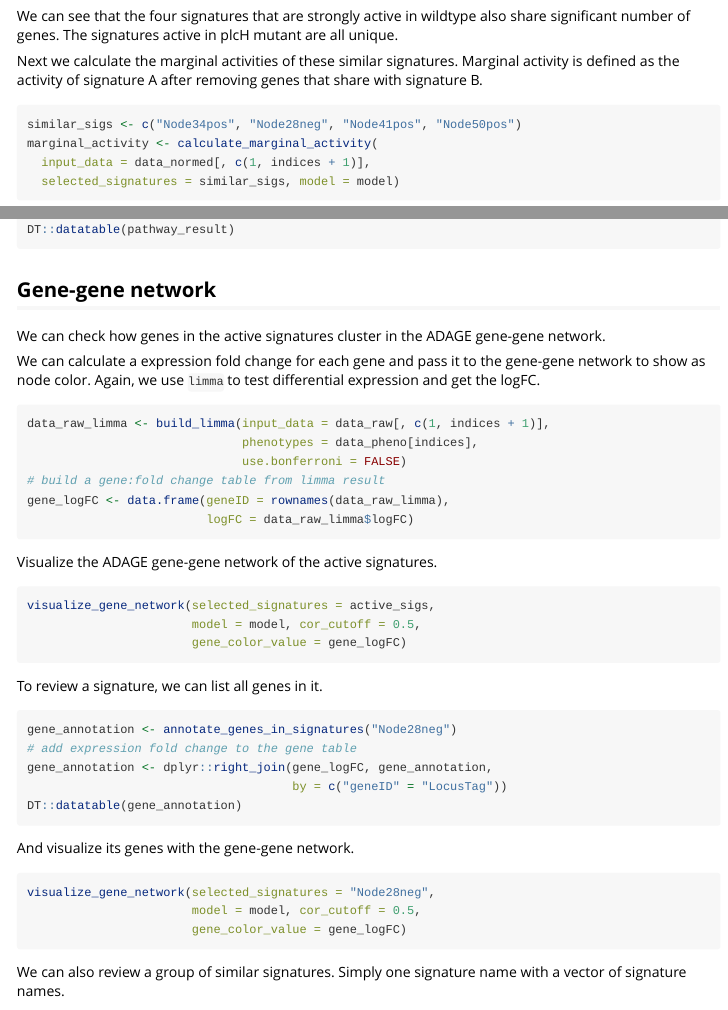
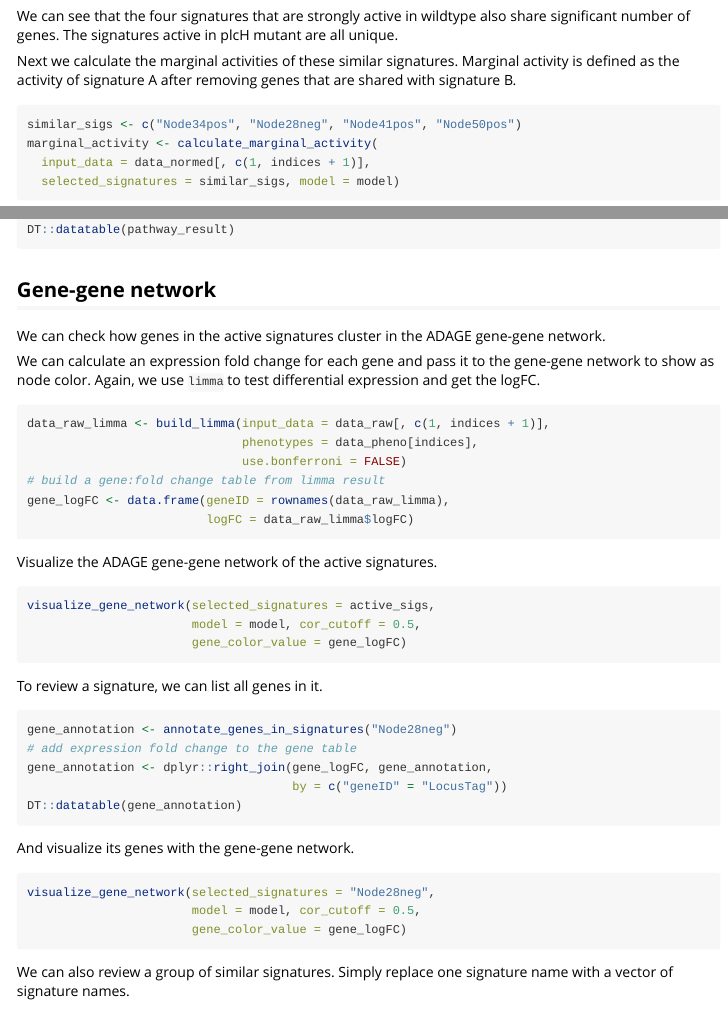
Before and after one commit to greenelab/ADAGEpath, an R Markdown document (vignettes/ArrayExpress-example.Rmd): the page in a window 1100 px wide, from 2480 px down, and a second part further down, joined at a grey line. Rendered offline with R 4.5, knitr and Pandoc, with nearby package versions; the code chunks are not run, so their results and figures are left out.

Commit message:
Explain signature in README, fix typos and grammar mistakes, add spaces in Rmd files

````diff
--- a/vignettes/ArrayExpress-example.Rmd
+++ b/vignettes/ArrayExpress-example.Rmd
@@ -130,41 +158,50 @@ signatures greatly overlap with others.
 
 `plot_signature_overlap` creates a heatmap of odds ratios. The odds ratio
 represents the odds that two signatures share a specific number of genes.
+
 ```{r}
 plot_signature_overlap(selected_signatures = active_sigs, model = model)
 ```
+
 We can see that the four signatures that are strongly active in wildtype also
 share significant number of genes. The signatures active in plcH mutant are
 all unique.
 
 Next we calculate the marginal activities of these similar signatures. Marginal
 activity is defined as the activity of signature A after removing genes that
-share with signature B.
+are shared with signature B.
+
 ```{r}
 similar_sigs <- c("Node34pos", "Node28neg", "Node41pos", "Node50pos")
 marginal_activity <- calculate_marginal_activity(
   input_data = data_normed[, c(1, indices + 1)],
   selected_signatures = similar_sigs, model = model)
 ```
+
 Again, we build a `limma` model to test whether these marginal activities
 are still strongly different between two conditions.
+
 ```{r}
 marginal_limma <- build_limma(input_data = marginal_activity,
                               phenotypes = data_pheno[indices])
 ```
+
 Let's visualize the marginal activties in a matrix heatmap.  The value in this
 matrix represents the -log10 transformed adjusted p value in
 the activation test when the effect of the column signature is removed from
 the row signature. Values in the diagonal of the heatmap are the activation
 significance of signatures themselves.
+
 ```{r}
 plot_marginal_activation(marginal_limma_result = marginal_limma)
 ```
+
 This plot shows that Node50pos is the least unique signature, as it
 is no longer significant after removing any other signature. Node34pos is
 completely masked by Node28neg and Node41pos, as its significance drops
 dramatically after removing Node41pos or Node28neg. Therefore, we can use
 Node28neg and Node41pos to represent this signature cluster.
+
 ```{r}
 active_sigs <- setdiff(active_sigs, c("Node50pos", "Node34pos"))
 ```
@@ -186,9 +226,10 @@ DT::datatable(pathway_result)
 We can check how genes in the active signatures cluster in the ADAGE gene-gene
 network.
 
-We can calculate a expression fold change for each gene and pass it to the
+We can calculate an expression fold change for each gene and pass it to the
 gene-gene network to show as node color. Again, we use `limma` to test
 differential expression and get the logFC.
+
 ```{r}
 data_raw_limma <- build_limma(input_data = data_raw[, c(1, indices + 1)],
                               phenotypes = data_pheno[indices],
@@ -211,11 +256,14 @@ gene_annotation <- dplyr::right_join(gene_logFC, gene_annotation,
                                      by = c("geneID" = "LocusTag"))
 DT::datatable(gene_annotation)
 ```
+
 And visualize its genes with the gene-gene network.
+
 ```{r}
 visualize_gene_network(selected_signatures = "Node28neg",
                        model = model, cor_cutoff = 0.5,
                        gene_color_value = gene_logFC)
 ```
-We can also review a group of similar signatures. Simply one signature name with
-a vector of signature names.
+
+We can also review a group of similar signatures. Simply replace one signature
+name with a vector of signature names.
````
Also changed, not shown: vignettes/Factorial-design-example.Rmd (+41 -0 lines), vignettes/RNAseq-example.Rmd (+19 -1 lines), vignettes/Time-course-example.Rmd (+43 -0 lines), vignettes/User-input-example.Rmd (+44 -0 lines), README.md, vignettes/ArrayExpress-example.Rmd (35 more changed lines).
